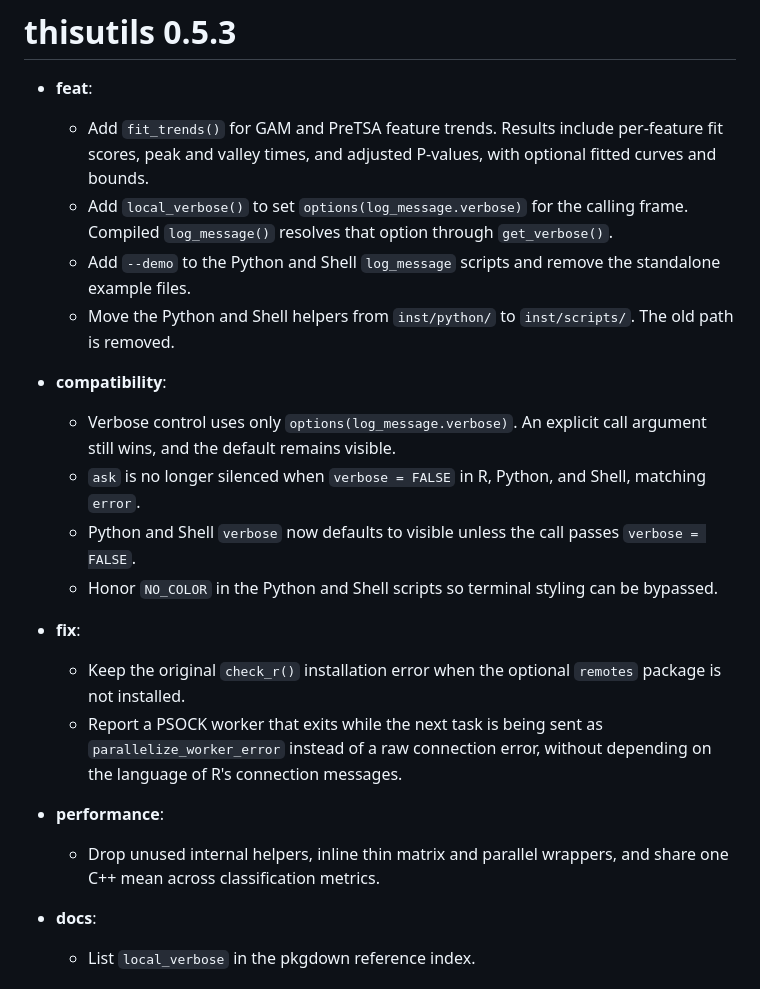
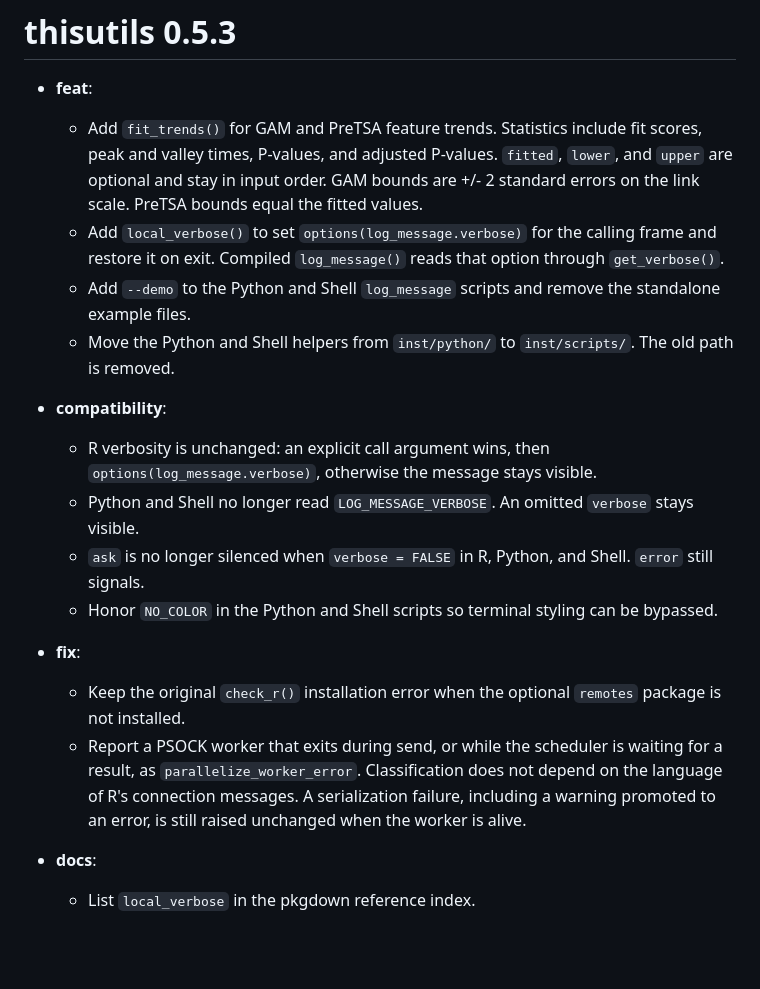
Before and after one commit to mengxu98/thisutils, a Markdown page: NEWS.md, the part around the change. Rendered like a GitHub page; blank space fills up the shorter version.

Commit message:
docs: correct the 0.5.3 release notes

```diff
--- a/NEWS.md
+++ b/NEWS.md
@@ -1,37 +1,37 @@
 # thisutils 0.5.3
 
 * **feat**:
-  * Add `fit_trends()` for GAM and PreTSA feature trends. Results include
-    per-feature fit scores, peak and valley times, and adjusted P-values,
-    with optional fitted curves and bounds.
+  * Add `fit_trends()` for GAM and PreTSA feature trends. Statistics include
+    fit scores, peak and valley times, P-values, and adjusted P-values.
+    `fitted`, `lower`, and `upper` are optional and stay in input order.
+    GAM bounds are +/- 2 standard errors on the link scale. PreTSA bounds
+    equal the fitted values.
   * Add `local_verbose()` to set `options(log_message.verbose)` for the
-    calling frame. Compiled `log_message()` resolves that option through
-    `get_verbose()`.
+    calling frame and restore it on exit. Compiled `log_message()` reads
+    that option through `get_verbose()`.
   * Add `--demo` to the Python and Shell `log_message` scripts and remove
     the standalone example files.
   * Move the Python and Shell helpers from `inst/python/` to
     `inst/scripts/`. The old path is removed.
 
 * **compatibility**:
-  * Verbose control uses only `options(log_message.verbose)`. An explicit
-    call argument still wins, and the default remains visible.
+  * R verbosity is unchanged: an explicit call argument wins, then
+    `options(log_message.verbose)`, otherwise the message stays visible.
+  * Python and Shell no longer read `LOG_MESSAGE_VERBOSE`. An omitted
+    `verbose` stays visible.
   * `ask` is no longer silenced when `verbose = FALSE` in R, Python, and
-    Shell, matching `error`.
-  * Python and Shell `verbose` now defaults to visible unless the call
-    passes `verbose = FALSE`.
+    Shell. `error` still signals.
   * Honor `NO_COLOR` in the Python and Shell scripts so terminal styling
     can be bypassed.
 
 * **fix**:
   * Keep the original `check_r()` installation error when the optional
     `remotes` package is not installed.
-  * Report a PSOCK worker that exits while the next task is being sent as
-    `parallelize_worker_error` instead of a raw connection error, without
-    depending on the language of R's connection messages.
-
-* **performance**:
-  * Drop unused internal helpers, inline thin matrix and parallel wrappers,
-    and share one C++ mean across classification metrics.
+  * Report a PSOCK worker that exits during send, or while the scheduler is
+    waiting for a result, as `parallelize_worker_error`. Classification does
+    not depend on the language of R's connection messages. A serialization
+    failure, including a warning promoted to an error, is still raised
+    unchanged when the worker is alive.
 
 * **docs**:
   * List `local_verbose` in the pkgdown reference index.
```
